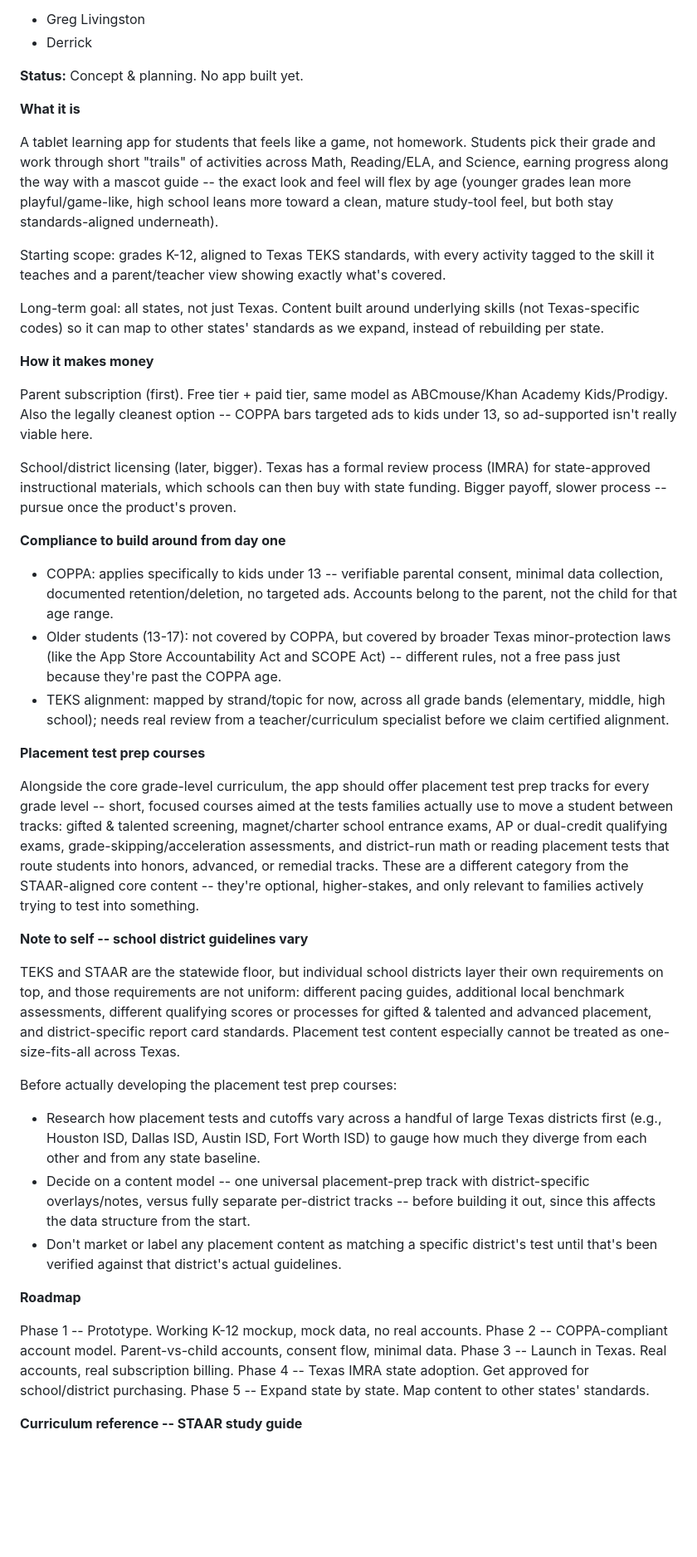
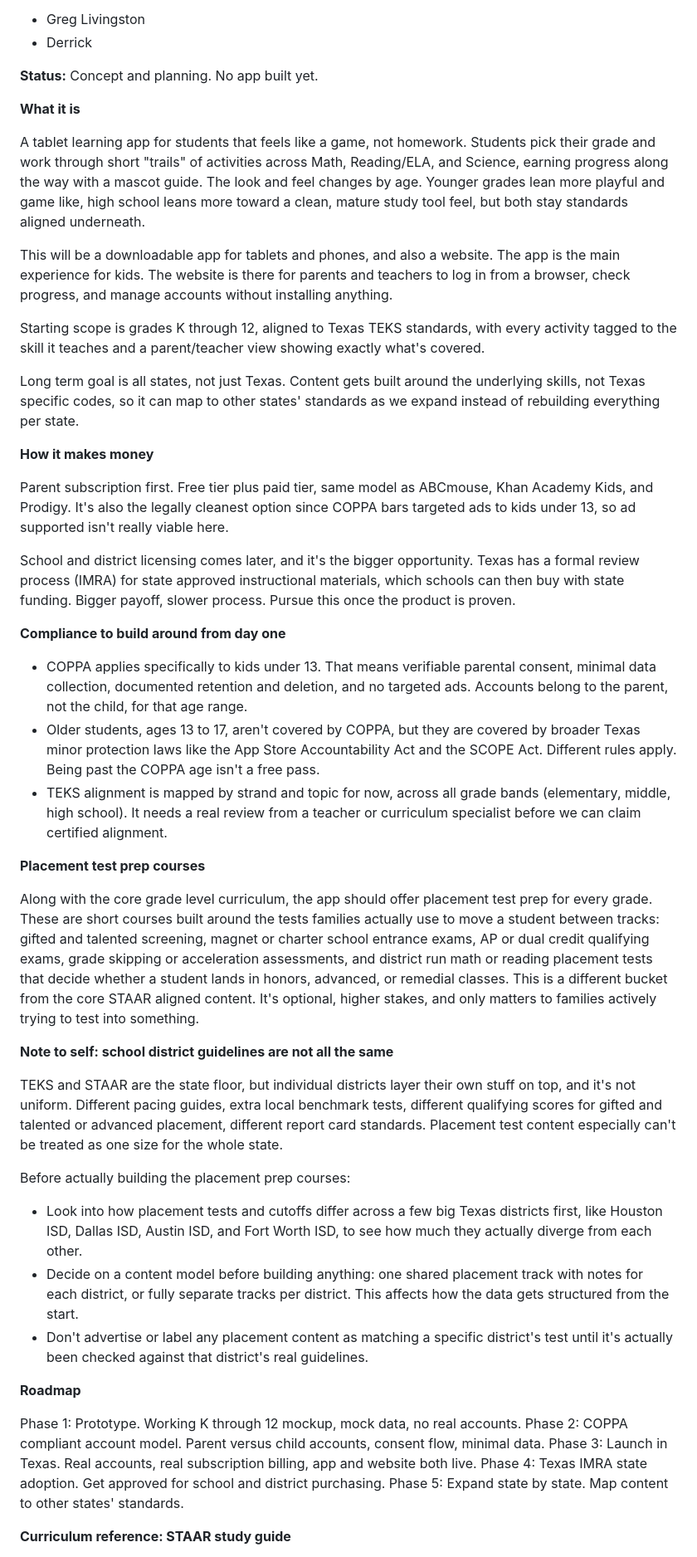
Before and after one commit to G-D-Dev-Group/Creative-Learning-Academy, a Markdown page: README.md, the part around one of its changes. Shown at 83% size. Drawn GitHub-style; blank space fills up the shorter version.

Commit message:
Note the app will also have a companion website

```diff
--- a/README.md
+++ b/README.md
@@ -6,48 +6,50 @@ Creative Learning Academy
 * Greg Livingston
 * Derrick
 
-**Status:** Concept & planning. No app built yet.
+**Status:** Concept and planning. No app built yet.
 
 **What it is**
 
-A tablet learning app for students that feels like a game, not homework. Students pick their grade and work through short "trails" of activities across Math, Reading/ELA, and Science, earning progress along the way with a mascot guide -- the exact look and feel will flex by age (younger grades lean more playful/game-like, high school leans more toward a clean, mature study-tool feel, but both stay standards-aligned underneath).
+A tablet learning app for students that feels like a game, not homework. Students pick their grade and work through short "trails" of activities across Math, Reading/ELA, and Science, earning progress along the way with a mascot guide. The look and feel changes by age. Younger grades lean more playful and game like, high school leans more toward a clean, mature study tool feel, but both stay standards aligned underneath.
 
-Starting scope: grades K-12, aligned to Texas TEKS standards, with every activity tagged to the skill it teaches and a parent/teacher view showing exactly what's covered.
+This will be a downloadable app for tablets and phones, and also a website. The app is the main experience for kids. The website is there for parents and teachers to log in from a browser, check progress, and manage accounts without installing anything.
 
-Long-term goal: all states, not just Texas. Content built around underlying skills (not Texas-specific codes) so it can map to other states' standards as we expand, instead of rebuilding per state.
+Starting scope is grades K through 12, aligned to Texas TEKS standards, with every activity tagged to the skill it teaches and a parent/teacher view showing exactly what's covered.
+
+Long term goal is all states, not just Texas. Content gets built around the underlying skills, not Texas specific codes, so it can map to other states' standards as we expand instead of rebuilding everything per state.
 
 **How it makes money**
 
-Parent subscription (first). Free tier + paid tier, same model as ABCmouse/Khan Academy Kids/Prodigy. Also the legally cleanest option -- COPPA bars targeted ads to kids under 13, so ad-supported isn't really viable here.
+Parent subscription first. Free tier plus paid tier, same model as ABCmouse, Khan Academy Kids, and Prodigy. It's also the legally cleanest option since COPPA bars targeted ads to kids under 13, so ad supported isn't really viable here.
 
-School/district licensing (later, bigger). Texas has a formal review process (IMRA) for state-approved instructional materials, which schools can then buy with state funding. Bigger payoff, slower process -- pursue once the product's proven.
+School and district licensing comes later, and it's the bigger opportunity. Texas has a formal review process (IMRA) for state approved instructional materials, which schools can then buy with state funding. Bigger payoff, slower process. Pursue this once the product is proven.
 
 **Compliance to build around from day one**
 
-* COPPA: applies specifically to kids under 13 -- verifiable parental consent, minimal data collection, documented retention/deletion, no targeted ads. Accounts belong to the parent, not the child for that age range.
-* Older students (13-17): not covered by COPPA, but covered by broader Texas minor-protection laws (like the App Store Accountability Act and SCOPE Act) -- different rules, not a free pass just because they're past the COPPA age.
-* TEKS alignment: mapped by strand/topic for now, across all grade bands (elementary, middle, high school); needs real review from a teacher/curriculum specialist before we claim certified alignment.
+* COPPA applies specifically to kids under 13. That means verifiable parental consent, minimal data collection, documented retention and deletion, and no targeted ads. Accounts belong to the parent, not the child, for that age range.
+* Older students, ages 13 to 17, aren't covered by COPPA, but they are covered by broader Texas minor protection laws like the App Store Accountability Act and the SCOPE Act. Different rules apply. Being past the COPPA age isn't a free pass.
+* TEKS alignment is mapped by strand and topic for now, across all grade bands (elementary, middle, high school). It needs a real review from a teacher or curriculum specialist before we can claim certified alignment.
 
 **Placement test prep courses**
 
-Alongside the core grade-level curriculum, the app should offer placement test prep tracks for every grade level -- short, focused courses aimed at the tests families actually use to move a student between tracks: gifted & talented screening, magnet/charter school entrance exams, AP or dual-credit qualifying exams, grade-skipping/acceleration assessments, and district-run math or reading placement tests that route students into honors, advanced, or remedial tracks. These are a different category from the STAAR-aligned core content -- they're optional, higher-stakes, and only relevant to families actively trying to test into something.
+Along with the core grade level curriculum, the app should offer placement test prep for every grade. These are short courses built around the tests families actually use to move a student between tracks: gifted and talented screening, magnet or charter school entrance exams, AP or dual credit qualifying exams, grade skipping or acceleration assessments, and district run math or reading placement tests that decide whether a student lands in honors, advanced, or remedial classes. This is a different bucket from the core STAAR aligned content. It's optional, higher stakes, and only matters to families actively trying to test into something.
 
-**Note to self -- school district guidelines vary**
+**Note to self: school district guidelines are not all the same**
 
-TEKS and STAAR are the statewide floor, but individual school districts layer their own requirements on top, and those requirements are not uniform: different pacing guides, additional local benchmark assessments, different qualifying scores or processes for gifted & talented and advanced placement, and district-specific report card standards. Placement test content especially cannot be treated as one-size-fits-all across Texas.
+TEKS and STAAR are the state floor, but individual districts layer their own stuff on top, and it's not uniform. Different pacing guides, extra local benchmark tests, different qualifying scores for gifted and talented or advanced placement, different report card standards. Placement test content especially can't be treated as one size for the whole state.
 
-Before actually developing the placement test prep courses:
-* Research how placement tests and cutoffs vary across a handful of large Texas districts first (e.g., Houston ISD, Dallas ISD, Austin ISD, Fort Worth ISD) to gauge how much they diverge from each other and from any state baseline.
-* Decide on a content model -- one universal placement-prep track with district-specific overlays/notes, versus fully separate per-district tracks -- before building it out, since this affects the data structure from the start.
-* Don't market or label any placement content as matching a specific district's test until that's been verified against that district's actual guidelines.
+Before actually building the placement prep courses:
+* Look into how placement tests and cutoffs differ across a few big Texas districts first, like Houston ISD, Dallas ISD, Austin ISD, and Fort Worth ISD, to see how much they actually diverge from each other.
+* Decide on a content model before building anything: one shared placement track with notes for each district, or fully separate tracks per district. This affects how the data gets structured from the start.
+* Don't advertise or label any placement content as matching a specific district's test until it's actually been checked against that district's real guidelines.
 
 **Roadmap**
 
-Phase 1 -- Prototype. Working K-12 mockup, mock data, no real accounts.
-Phase 2 -- COPPA-compliant account model. Parent-vs-child accounts, consent flow, minimal data.
-Phase 3 -- Launch in Texas. Real accounts, real subscription billing.
-Phase 4 -- Texas IMRA state adoption. Get approved for school/district purchasing.
-Phase 5 -- Expand state by state. Map content to other states' standards.
+Phase 1: Prototype. Working K through 12 mockup, mock data, no real accounts.
+Phase 2: COPPA compliant account model. Parent versus child accounts, consent flow, minimal data.
+Phase 3: Launch in Texas. Real accounts, real subscription billing, app and website both live.
+Phase 4: Texas IMRA state adoption. Get approved for school and district purchasing.
+Phase 5: Expand state by state. Map content to other states' standards.
 
-**Curriculum reference -- STAAR study guide**
+**Curriculum reference: STAAR study guide**
 
```
Also changed, not shown: other parts of README.md (+3 -3 lines).
